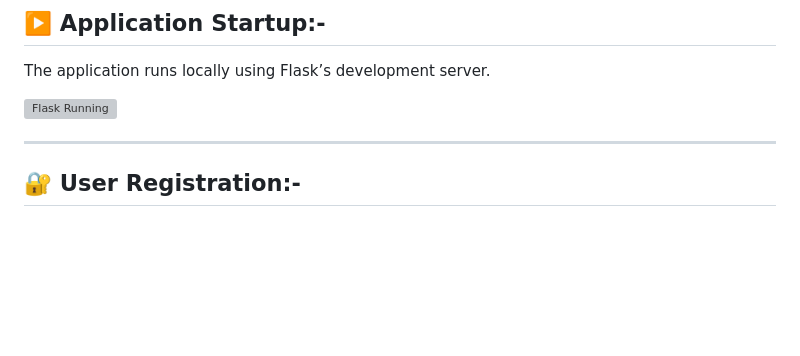
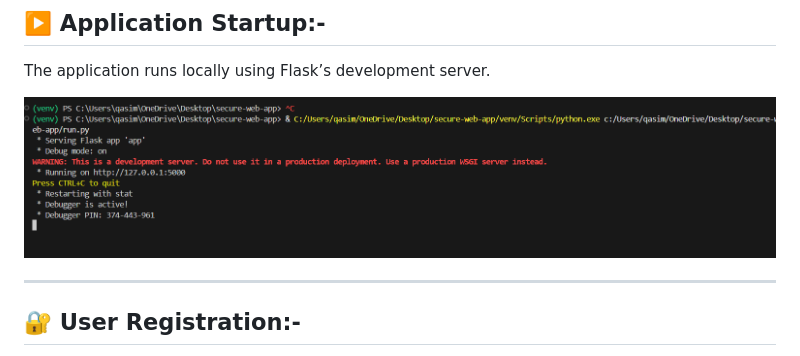
Before and after one commit to AsimSadaqat/secure-web-app, a Markdown page: README.md, the part around the change. GitHub-like rendering; blank space fills up the shorter version; grey boxes are pictures that could not be loaded.

```diff
--- a/README.md
+++ b/README.md
@@ -29,7 +29,7 @@ between routing, models, forms, security logic, and templates.
 
 The application runs locally using Flask’s development server.
 
-![Flask Running](screenshots/2-flask-running.png)
+![Flask Running](screenshorts/2-flask-running.png)
 
 ---
 
```
